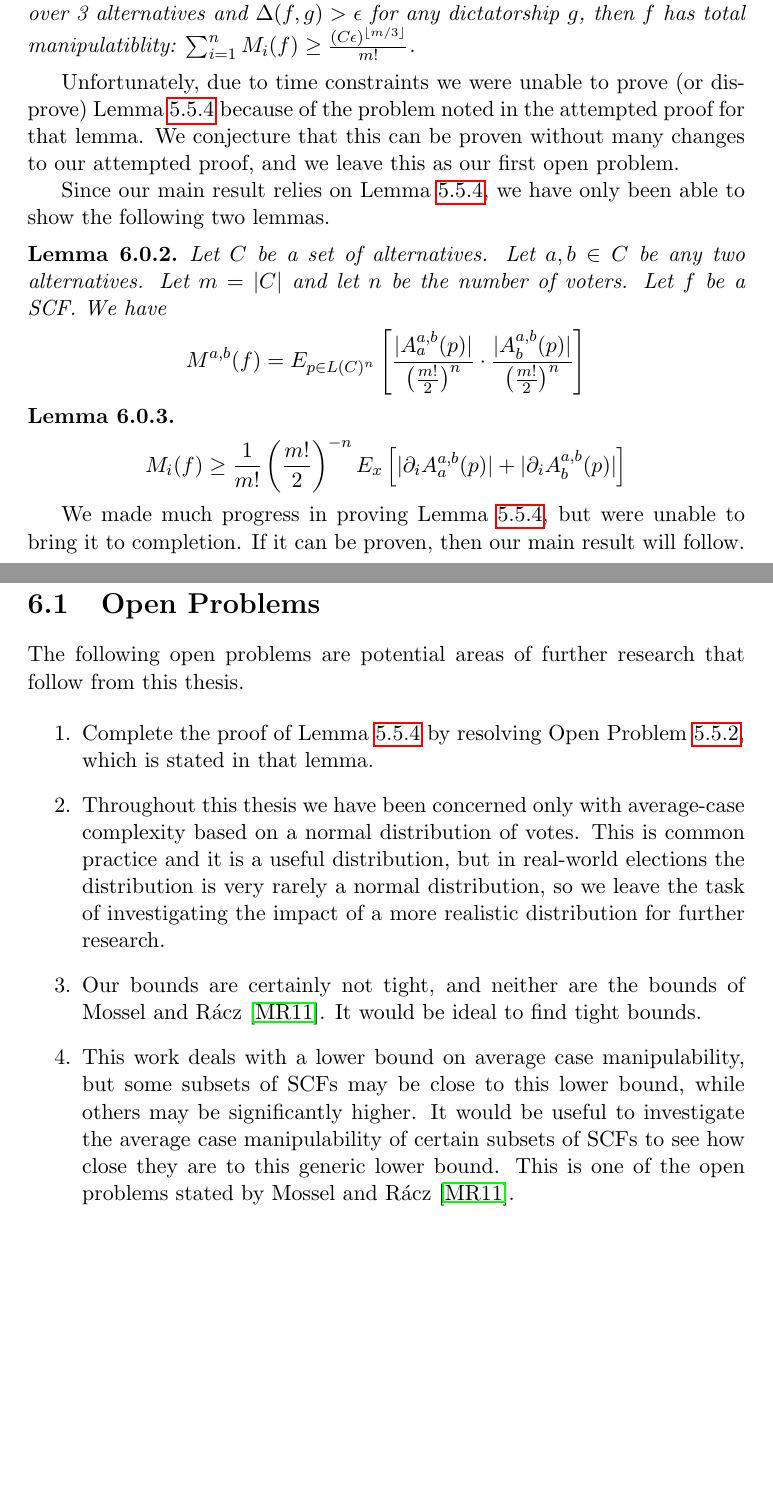
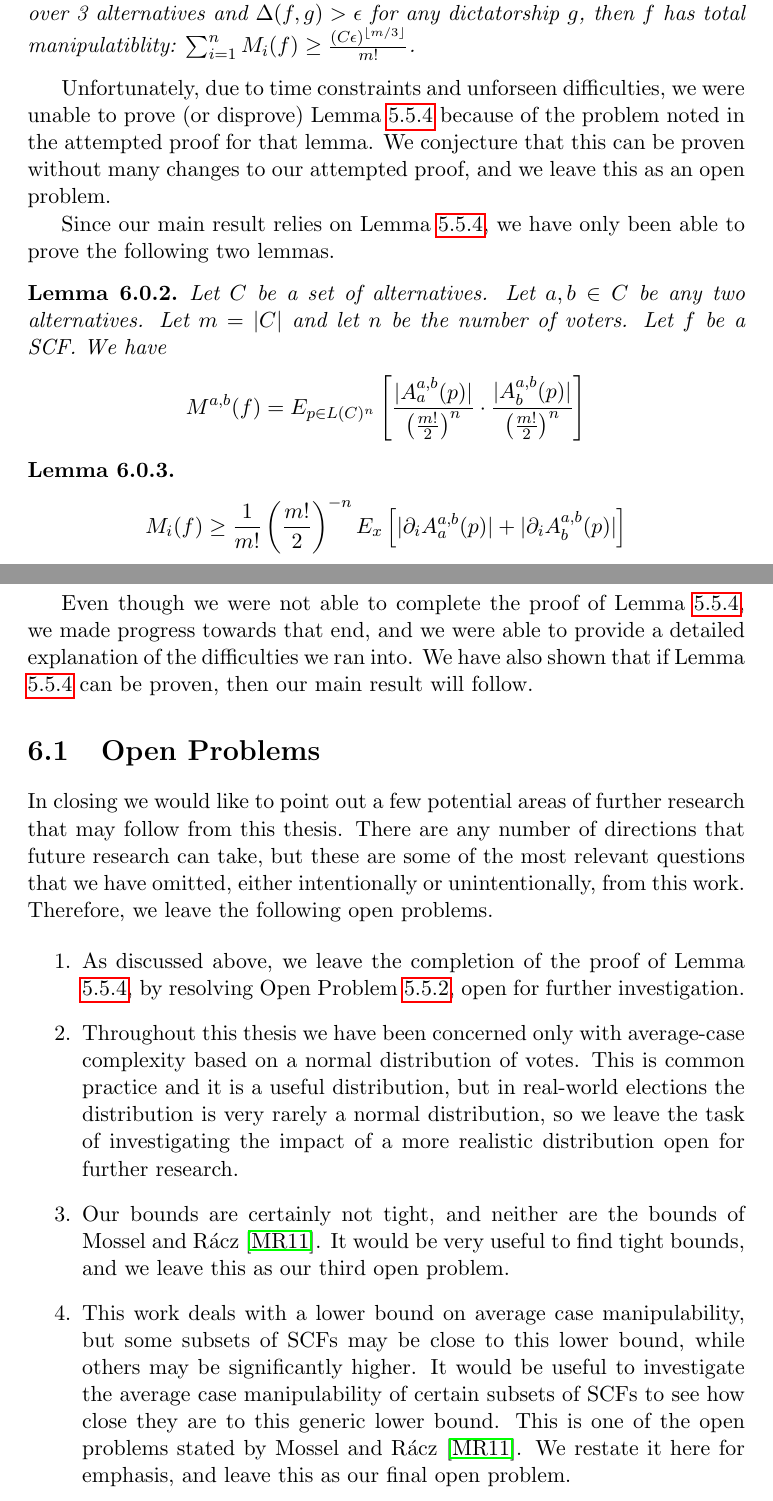
Before and after one commit to jpotterm/ms-thesis, a LaTeX thesis (tex/thesis.tex, which reads tex/conclusion.tex): two parts of pages 51 and 52 of 58, joined at a grey line, cut so that both start at the same text, the shorter picture padded with empty space. Compiled offline with pdfLaTeX.

Commit message:
Polish conclusion

```diff
--- a/tex/conclusion.tex
+++ b/tex/conclusion.tex
@@ -8,9 +8,9 @@
 		There exists a constant $C > 0$ such that for every $\epsilon > 0$ the following holds. If $f$ is a neutral SCF for $n$ voters over 3 alternatives and $\Delta(f, g) > \epsilon$ for any dictatorship $g$, then $f$ has total manipulatiblity: $\sum^n_{i=1} M_i(f) \ge \frac{(C\epsilon)^{\lfloor m/3 \rfloor}}{m!}$.
 	\end{theorem}
 
-	Unfortunately, due to time constraints we were unable to prove (or disprove) Lemma \ref{friedgut-lemma-8} because of the problem noted in the attempted proof for that lemma. We conjecture that this can be proven without many changes to our attempted proof, and we leave this as our first open problem.
+	Unfortunately, due to time constraints and unforseen difficulties, we were unable to prove (or disprove) Lemma \ref{friedgut-lemma-8} because of the problem noted in the attempted proof for that lemma. We conjecture that this can be proven without many changes to our attempted proof, and we leave this as an open problem.
 
-	Since our main result relies on Lemma \ref{friedgut-lemma-8}, we have only been able to show the following two lemmas.
+	Since our main result relies on Lemma \ref{friedgut-lemma-8}, we have only been able to prove the following two lemmas.
 
 	\begin{lemma}
 		Let $C$ be a set of alternatives. Let $a, b \in C$ be any two alternatives. Let $m = |C|$ and let $n$ be the number of voters. Let $f$ be a SCF. We have
@@ -25,14 +25,14 @@
 		\]
 	\end{lemma}
 
-	We made much progress in proving Lemma \ref{friedgut-lemma-8}, but were unable to bring it to completion. If it can be proven, then our main result will follow.
+	Even though we were not able to complete the proof of Lemma \ref{friedgut-lemma-8}, we made progress towards that end, and we were able to provide a detailed explanation of the difficulties we ran into. We have also shown that if Lemma \ref{friedgut-lemma-8} can be proven, then our main result will follow.
 
 \section{Open Problems}
-	The following open problems are potential areas of further research that follow from this thesis.
+	In closing we would like to point out a few potential areas of further research that may follow from this thesis. There are any number of directions that future research can take, but these are some of the most relevant questions that we have omitted, either intentionally or unintentionally, from this work. Therefore, we leave the following open problems.
 
 	\begin{enumerate}
-		\item Complete the proof of Lemma \ref{friedgut-lemma-8} by resolving Open Problem \ref{lemma-8-open-problem}, which is stated in that lemma.
-		\item Throughout this thesis we have been concerned only with average-case complexity based on a normal distribution of votes. This is common practice and it is a useful distribution, but in real-world elections the distribution is very rarely a normal distribution, so we leave the task of investigating the impact of a more realistic distribution for further research.
-		\item Our bounds are certainly not tight, and neither are the bounds of Mossel and R\'{a}cz \cite{mossel2011quantitative}. It would be ideal to find tight bounds.
-		\item This work deals with a lower bound on average case manipulability, but some subsets of SCFs may be close to this lower bound, while others may be significantly higher. It would be useful to investigate the average case manipulability of certain subsets of SCFs to see how close they are to this generic lower bound. This is one of the open problems stated by Mossel and R\'{a}cz \cite{mossel2011quantitative}.
+		\item As discussed above, we leave the completion of the proof of Lemma \ref{friedgut-lemma-8}, by resolving Open Problem \ref{lemma-8-open-problem}, open for further investigation.
+		\item Throughout this thesis we have been concerned only with average-case complexity based on a normal distribution of votes. This is common practice and it is a useful distribution, but in real-world elections the distribution is very rarely a normal distribution, so we leave the task of investigating the impact of a more realistic distribution open for further research.
+		\item Our bounds are certainly not tight, and neither are the bounds of Mossel and R\'{a}cz \cite{mossel2011quantitative}. It would be very useful to find tight bounds, and we leave this as our third open problem.
+		\item This work deals with a lower bound on average case manipulability, but some subsets of SCFs may be close to this lower bound, while others may be significantly higher. It would be useful to investigate the average case manipulability of certain subsets of SCFs to see how close they are to this generic lower bound. This is one of the open problems stated by Mossel and R\'{a}cz \cite{mossel2011quantitative}. We restate it here for emphasis, and leave this as our final open problem.
 	\end{enumerate}
```
Also changed, not shown: tex/thesis.pdf.
